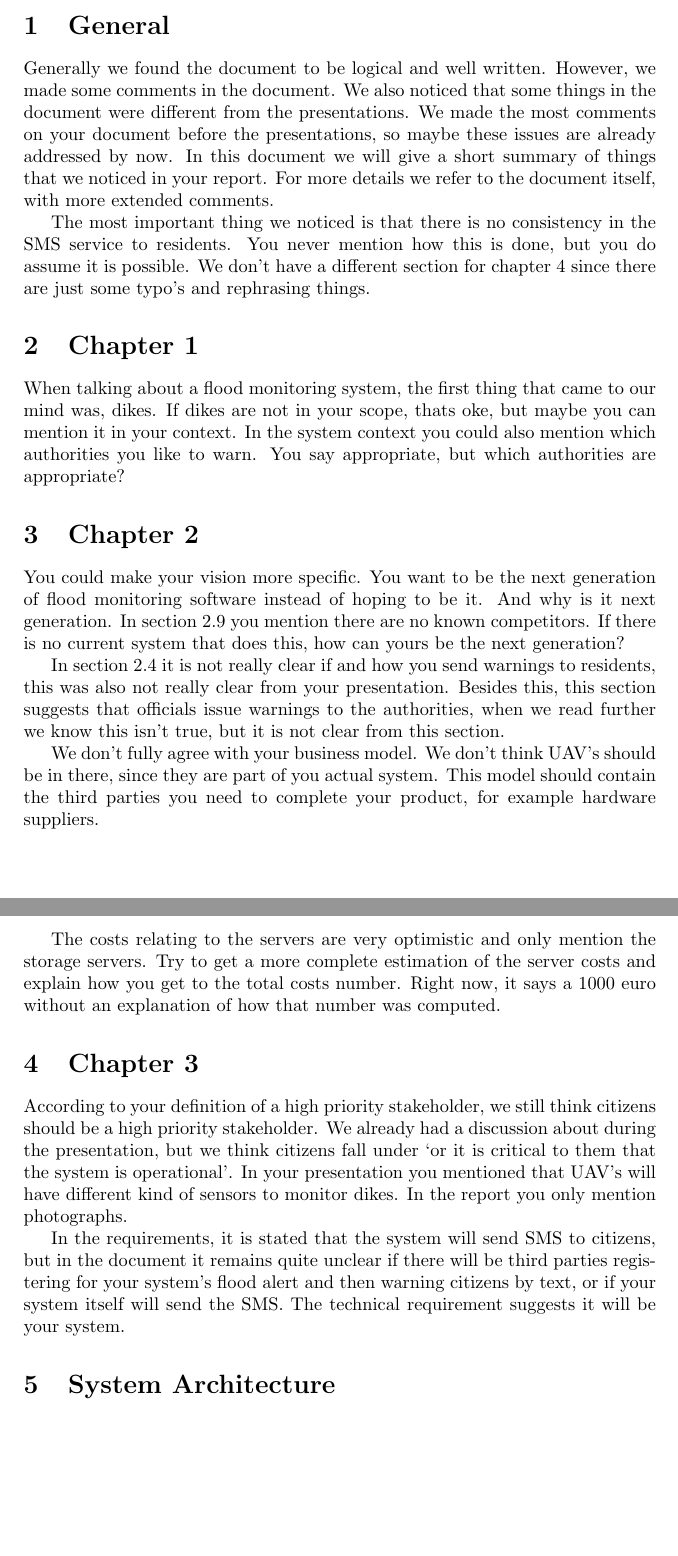
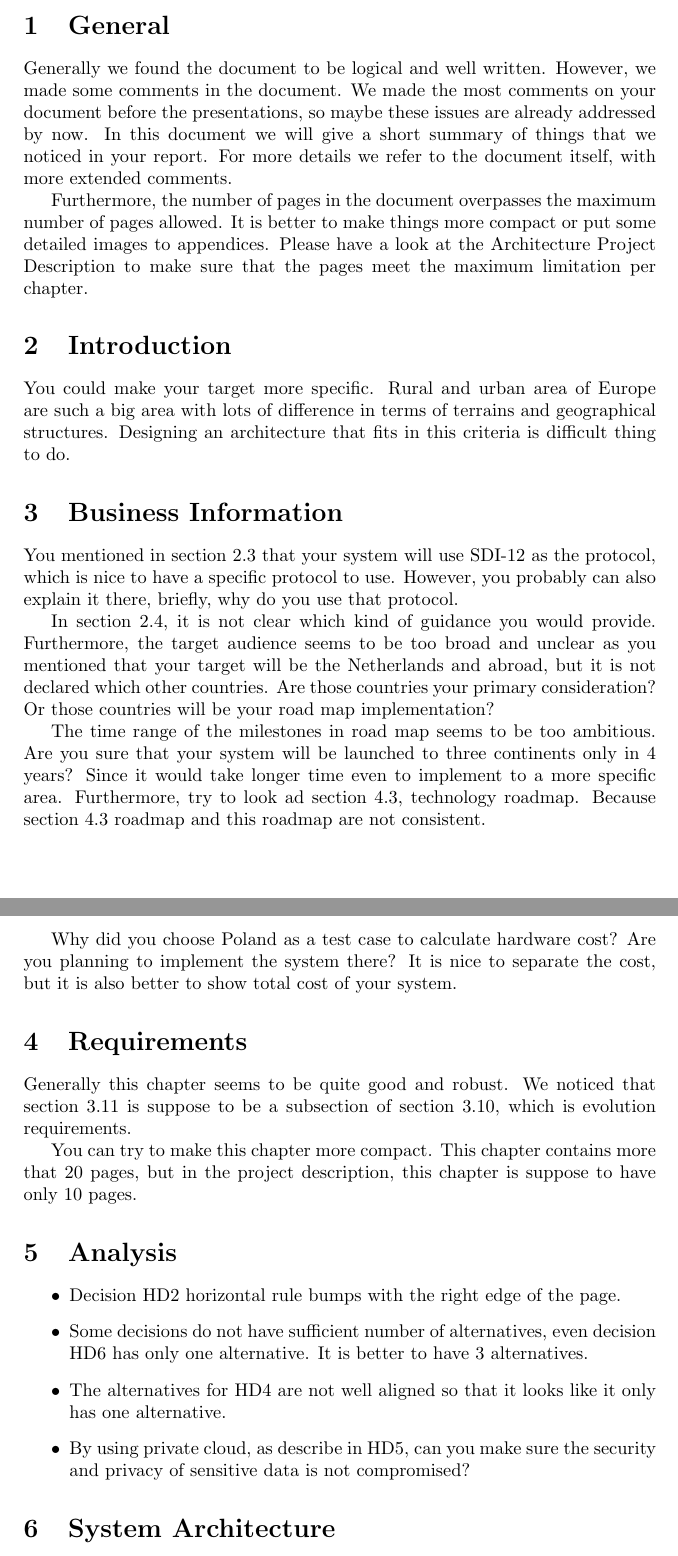
Before and after one commit to jeroenbrandsma/SA3, a LaTeX document (evaluation/reviewGroup2/reviewGroup2.tex): two parts of pages 1 and 2 of 4, joined at a grey line, cut so that both start at the same text, the shorter picture padded with empty space. Compiled offline with pdfLaTeX.

Commit message:
review group2

```diff
--- a/evaluation/reviewGroup2/reviewGroup2.tex
+++ b/evaluation/reviewGroup2/reviewGroup2.tex
@@ -15,28 +15,37 @@
 \maketitle
 
 \section{General}
-Generally we found the document to be logical and well written. However, we made some comments in the document. We also noticed that some things in the document were different from the presentations. We made the most comments on your document before the presentations, so maybe these issues are already addressed by now. In this document we will give a short summary of things that we noticed in your report. For more details we refer to the document itself, with more extended comments.
+Generally we found the document to be logical and well written. However, we made some comments in the document. We made the most comments on your document before the presentations, so maybe these issues are already addressed by now. In this document we will give a short summary of things that we noticed in your report. For more details we refer to the document itself, with more extended comments.
 
-The most important thing we noticed is that there is no consistency in the SMS service to residents. You never mention how this is done, but you do assume it is possible. We don't have a different section for chapter 4 since there are just some typo's and rephrasing things.
+Furthermore, the number of pages in the document overpasses the maximum number of pages allowed. It is better to make things more compact or put some detailed images to appendices. Please have a look at the Architecture Project Description to make sure that the pages meet the maximum limitation per chapter.
 
-\section{Chapter 1}
-When talking about a flood monitoring system, the first thing that came to our mind was, dikes. If dikes are not in your scope, thats oke, but maybe you can mention it in your context. In the system context you could also mention which authorities you like to warn. You say appropriate, but which authorities are appropriate?
+\section{Introduction}
+You could make your target more specific. Rural and urban area of Europe are such a big area with lots of difference in terms of terrains and geographical structures. Designing an architecture that fits in this criteria is difficult thing to do.
 
-\section{Chapter 2}
-You could make your vision more specific. You want to be the next generation of flood monitoring software instead of hoping to be it. And why is it next generation. In section 2.9 you mention there are no known competitors. If there is no current system that does this, how can yours be the next generation?
+\section{Business Information}
+You mentioned in section 2.3 that your system will use SDI-12 as the protocol, which is nice to have a specific protocol to use. However, you probably can also explain it there, briefly, why do you use that protocol.
 
-In section 2.4 it is not really clear if and how you send warnings to residents, this was also not really clear from your presentation. Besides this, this section suggests that officials issue warnings to the authorities, when we read further we know this isn't true, but it is not clear from this section.
+In section 2.4, it is not clear which kind of guidance you would provide. Furthermore, the target audience seems to be too broad and unclear as you mentioned that your target will be the Netherlands and abroad, but it is not declared which other countries. Are those countries your primary consideration? Or those countries will be your road map implementation?
 
-We don't fully agree with your business model. We don't think UAV's should be in there, since they are part of you actual system. This model should contain the third parties you need to complete your product, for example hardware suppliers.
+The time range of the milestones in road map seems to be too ambitious. Are you sure that your system will be launched to three continents only in 4 years? Since it would take longer time even to implement to a more specific area. Furthermore, try to look ad section 4.3, technology roadmap. Because section 4.3 roadmap and this roadmap are not consistent.
 
-The costs relating to the servers are very optimistic and only mention the storage servers. Try to get a more complete estimation of the server costs and explain how you get to the total costs number. Right now, it says a 1000 euro without an explanation of how that number was computed.
+Why did you choose Poland as a test case to calculate hardware cost? Are you planning to implement the system there? It is nice to separate the cost, but it is also better to show total cost of your system.
 
-\section{Chapter 3}
-According to your definition of a high priority stakeholder, we still think citizens should be a high priority stakeholder. We already had a discussion about during the presentation, but we think citizens fall under `or it is critical to them that the system is operational'.
-In your presentation you mentioned that UAV's will have different kind of sensors to monitor dikes. In the report you only mention photographs.
+\section{Requirements}
+Generally this chapter seems to be quite good and robust. We noticed that section 3.11 is suppose to be a subsection of section 3.10, which is evolution requirements.
 
-In the requirements, it is stated that the system will send SMS to citizens, but in the document it remains quite unclear if there will be third parties registering for your system's flood alert and then warning citizens by text, or if your system itself will send the SMS. The technical requirement suggests it will be your system.
+You can try to make this chapter more compact. This chapter contains more that 20 pages, but in the project description, this chapter is suppose to have only 10 pages.
 
+\section{Analysis}
+\begin{itemize}
+\item Decision HD2 horizontal rule bumps with the right edge of the page.
+
+\item Some decisions do not have sufficient number of alternatives, even decision HD6 has only one alternative. It is better to have 3 alternatives.
+
+\item The alternatives for HD4 are not well aligned so that it looks like it only has one alternative.
+
+\item By using private cloud, as describe in HD5, can you make sure the security and privacy of sensitive data is not compromised?
+\end{itemize}
 
 \section{System Architecture}
 \begin{itemize}
```
Also changed, not shown: evaluation/reviewGroup2/reviewGroup2.pdf.
